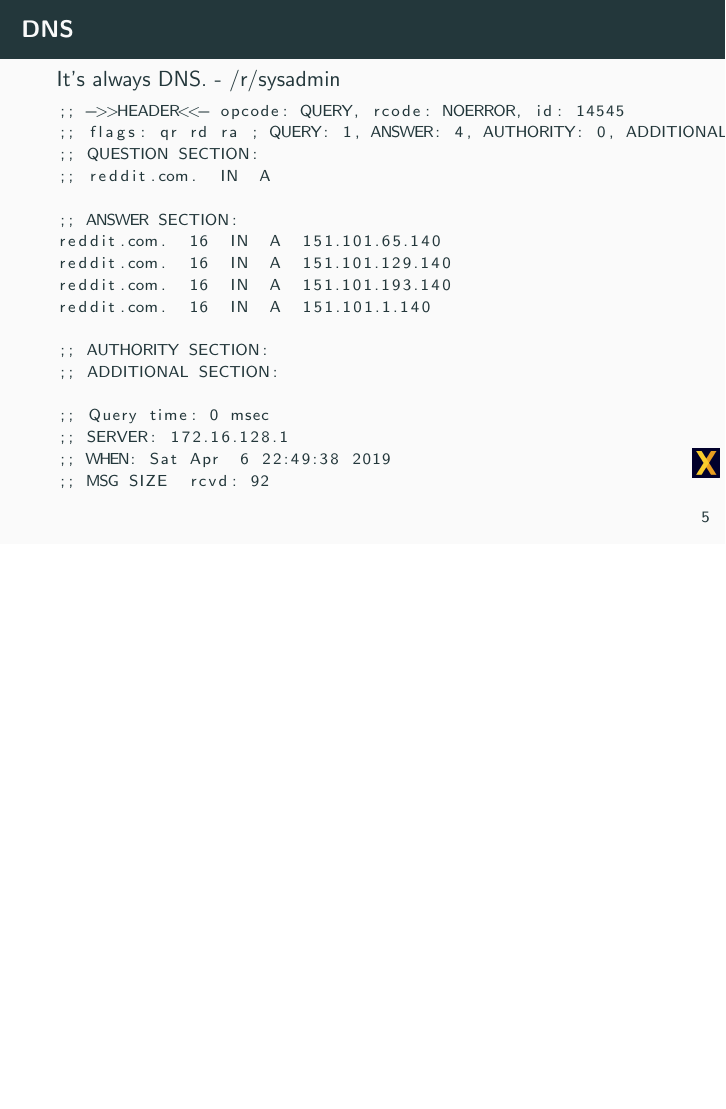
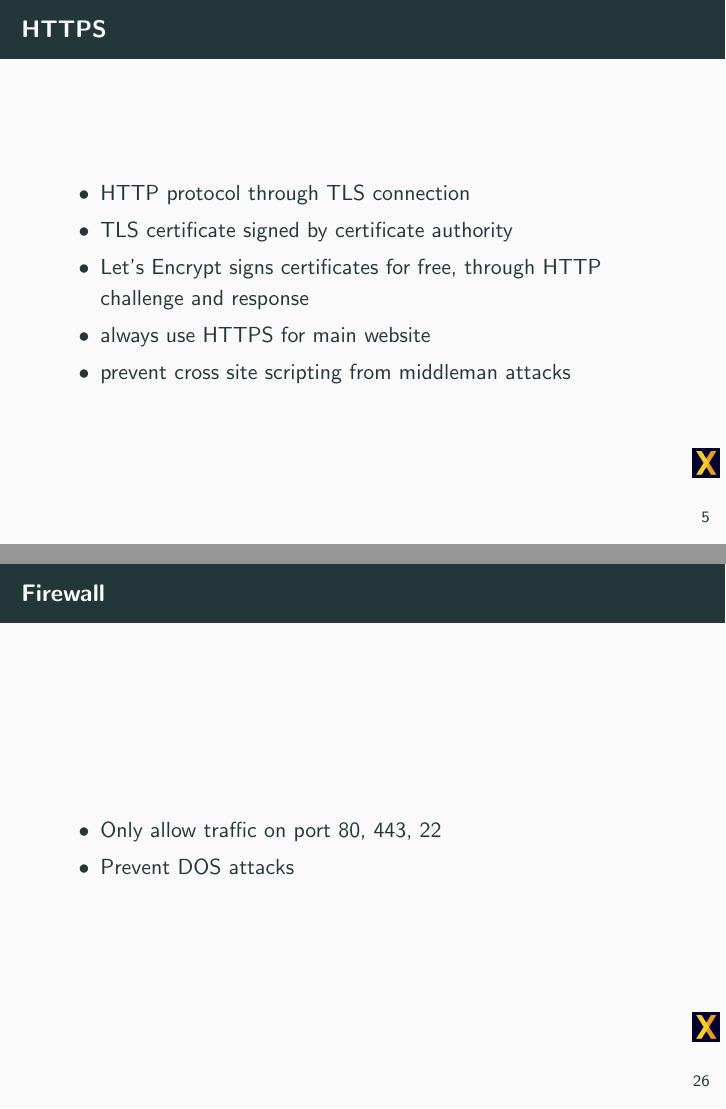
Before and after one commit to xorkevin/wiki, LaTeX slides (talks/devops/devops.tex): page 9 of 38 before the commit and pages 9 and 36 of 40 after it, the two joined at a grey line, the shorter picture padded with empty space. Compiled offline with pdfLaTeX.

Commit message:
Update devops talk

```diff
--- a/talks/devops/devops.tex
+++ b/talks/devops/devops.tex
@@ -116,6 +116,21 @@
   \item client can manage resources on a server
   \item verbs: GET, POST, PUT, PATCH, DELETE
   \item does not solely carry html data, can be images, json, etc.
+}
+
+\begin{frame}{HTTPS}
+  \begin{itemize}
+    \item HTTP protocol through TLS connection
+    \item TLS certificate signed by certificate authority
+    \item Let's Encrypt signs certificates for free, through HTTP challenge and
+      response
+    \item always use HTTPS for main website
+    \item prevent cross site scripting from middleman attacks
+  \end{itemize}
+\end{frame}
+\note[itemize]{
+  \item TLS uses (EC) Diffie-Hellman to establish a shared key
+  \item shared key used to encrypt data e.g. AES GCM, ChaCha20/Poly1305
 }
 
 \begin{frame}[fragile]{DNS}
@@ -482,6 +497,17 @@
   \item how to handle increased load for dynamic data?
 }
 
+\begin{frame}{Firewall}
+  \begin{itemize}
+    \item Only allow traffic on port 80, 443, 22
+    \item Prevent DOS attacks
+  \end{itemize}
+\end{frame}
+\note[itemize]{
+  \item typical attack is a repeated port scan with common passwords
+  \item disable password login
+}
+
 \subsection{Architecture}
 
 \begin{frame}{Load Balancing}
```
Also changed, not shown: talks/devops/devops.tex (2 more changed lines).
